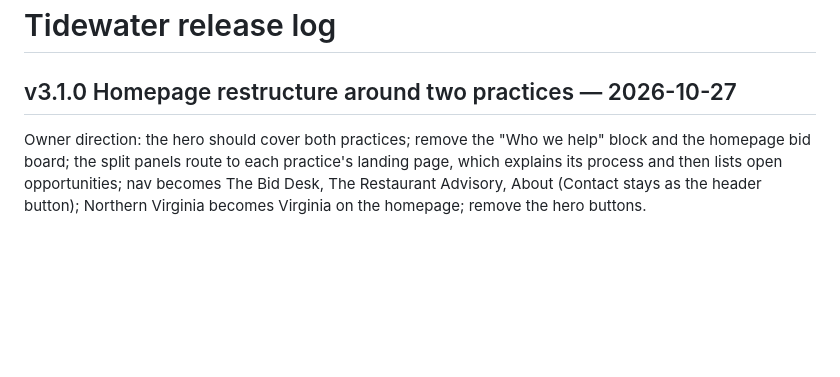
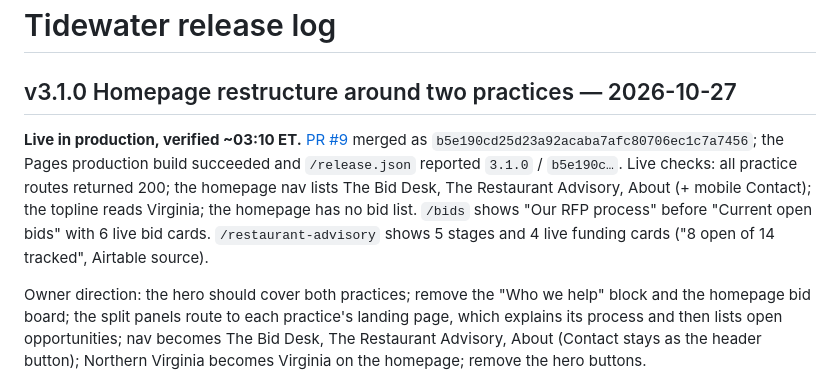
Before and after one commit to jcs3-com/Tidewater, a Markdown page: docs/TIDEWATER_RELEASE_LOG.md, the part around the change. GitHub-like rendering; blank space fills up the shorter version.

Commit message:
Record v3.1.0 production verification
Co-Authored-By: Claude Opus 5.5 <noreply@anthropic.com>
Claude-Session: https://claude.ai/code/session_01SYVqSCHDvtvQkrPb3yWVM4

```diff
--- a/docs/TIDEWATER_RELEASE_LOG.md
+++ b/docs/TIDEWATER_RELEASE_LOG.md
@@ -1,6 +1,8 @@
 # Tidewater release log
 
 ## v3.1.0 Homepage restructure around two practices — 2026-10-27
+
+**Live in production, verified ~03:10 ET.** [PR #9](https://github.com/jcs3-com/Tidewater/pull/9) merged as `b5e190cd25d23a92acaba7afc80706ec1c7a7456`; the Pages production build succeeded and `/release.json` reported `3.1.0` / `b5e190c…`. Live checks: all practice routes returned 200; the homepage nav lists The Bid Desk, The Restaurant Advisory, About (+ mobile Contact); the topline reads Virginia; the homepage has no bid list. `/bids` shows "Our RFP process" before "Current open bids" with 6 live bid cards. `/restaurant-advisory` shows 5 stages and 4 live funding cards ("8 open of 14 tracked", Airtable source).
 
 Owner direction: the hero should cover both practices; remove the "Who we help" block and the homepage bid board; the split panels route to each practice's landing page, which explains its process and then lists open opportunities; nav becomes The Bid Desk, The Restaurant Advisory, About (Contact stays as the header button); Northern Virginia becomes Virginia on the homepage; remove the hero buttons.
 
```
